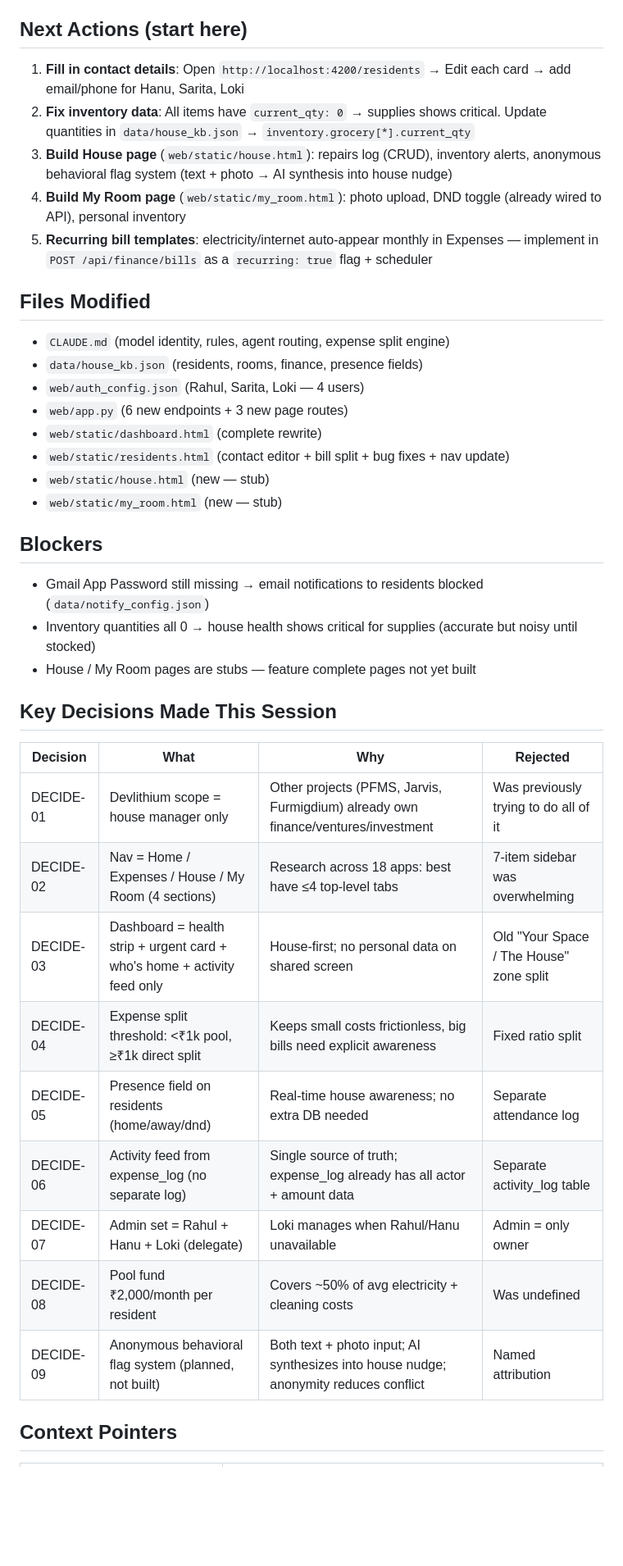
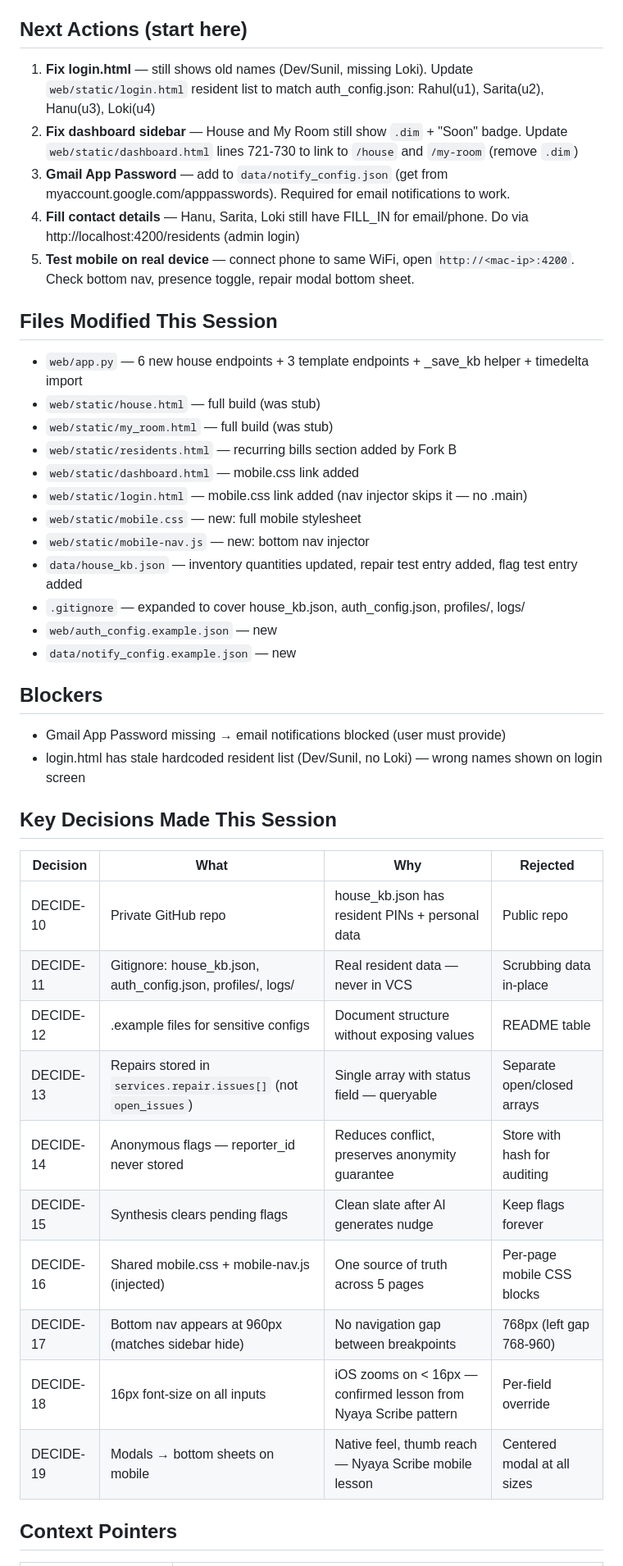
Before and after one commit to rahuldev3160/devlithium-model, a Markdown page: HANDOFF.md, the part around one of its changes. Shown at 82% size. GitHub-like rendering; blank space fills up the shorter version.

Commit message:
chore: session close S3 — HANDOFF updated
Co-Authored-By: Claude Sonnet 4.6 <noreply@anthropic.com>

```diff
--- a/HANDOFF.md
+++ b/HANDOFF.md
@@ -48,38 +17,42 @@ House / My Room pages — stubs only ⏳
 
 ## Next Actions (start here)
-1. **Fill in contact details**: Open `http://localhost:4200/residents` → Edit each card → add email/phone for Hanu, Sarita, Loki
-2. **Fix inventory data**: All items have `current_qty: 0` → supplies shows critical. Update quantities in `data/house_kb.json` → `inventory.grocery[*].current_qty`
-3. **Build House page** (`web/static/house.html`): repairs log (CRUD), inventory alerts, anonymous behavioral flag system (text + photo → AI synthesis into house nudge)
-4. **Build My Room page** (`web/static/my_room.html`): photo upload, DND toggle (already wired to API), personal inventory
-5. **Recurring bill templates**: electricity/internet auto-appear monthly in Expenses — implement in `POST /api/finance/bills` as a `recurring: true` flag + scheduler
+1. **Fix login.html** — still shows old names (Dev/Sunil, missing Loki). Update `web/static/login.html` resident list to match auth_config.json: Rahul(u1), Sarita(u2), Hanu(u3), Loki(u4)
+2. **Fix dashboard sidebar** — House and My Room still show `.dim` + "Soon" badge. Update `web/static/dashboard.html` lines 721-730 to link to `/house` and `/my-room` (remove `.dim`)
+3. **Gmail App Password** — add to `data/notify_config.json` (get from myaccount.google.com/apppasswords). Required for email notifications to work.
+4. **Fill contact details** — Hanu, Sarita, Loki still have FILL_IN for email/phone. Do via http://localhost:4200/residents (admin login)
+5. **Test mobile on real device** — connect phone to same WiFi, open `http://<mac-ip>:4200`. Check bottom nav, presence toggle, repair modal bottom sheet.
 
-## Files Modified
-- `CLAUDE.md` (model identity, rules, agent routing, expense split engine)
-- `data/house_kb.json` (residents, rooms, finance, presence fields)
-- `web/auth_config.json` (Rahul, Sarita, Loki — 4 users)
-- `web/app.py` (6 new endpoints + 3 new page routes)
-- `web/static/dashboard.html` (complete rewrite)
-- `web/static/residents.html` (contact editor + bill split + bug fixes + nav update)
-- `web/static/house.html` (new — stub)
-- `web/static/my_room.html` (new — stub)
+## Files Modified This Session
+- `web/app.py` — 6 new house endpoints + 3 template endpoints + _save_kb helper + timedelta import
+- `web/static/house.html` — full build (was stub)
+- `web/static/my_room.html` — full build (was stub)
+- `web/static/residents.html` — recurring bills section added by Fork B
+- `web/static/dashboard.html` — mobile.css link added
+- `web/static/login.html` — mobile.css link added (nav injector skips it — no .main)
+- `web/static/mobile.css` — new: full mobile stylesheet
+- `web/static/mobile-nav.js` — new: bottom nav injector
+- `data/house_kb.json` — inventory quantities updated, repair test entry added, flag test entry added
+- `.gitignore` — expanded to cover house_kb.json, auth_config.json, profiles/, logs/
+- `web/auth_config.example.json` — new
+- `data/notify_config.example.json` — new
 
 ## Blockers
-- Gmail App Password still missing → email notifications to residents blocked (`data/notify_config.json`)
-- Inventory quantities all 0 → house health shows critical for supplies (accurate but noisy until stocked)
-- House / My Room pages are stubs — feature complete pages not yet built
+- Gmail App Password missing → email notifications blocked (user must provide)
+- login.html has stale hardcoded resident list (Dev/Sunil, no Loki) — wrong names shown on login screen
 
 ## Key Decisions Made This Session
 | Decision | What | Why | Rejected |
 |---|---|---|---|
-| DECIDE-01 | Devlithium scope = house manager only | Other projects (PFMS, Jarvis, Furmigdium) already own finance/ventures/investment | Was previously trying to do all of it |
-| DECIDE-02 | Nav = Home / Expenses / House / My Room (4 sections) | Research across 18 apps: best have ≤4 top-level tabs | 7-item sidebar was overwhelming |
-| DECIDE-03 | Dashboard = health strip + urgent card + who's home + activity feed only | House-first; no personal data on shared screen | Old "Your Space / The House" zone split |
-| DECIDE-04 | Expense split threshold: <₹1k pool, ≥₹1k direct split | Keeps small costs frictionless, big bills need explicit awareness | Fixed ratio split |
-| DECIDE-05 | Presence field on residents (home/away/dnd) | Real-time house awareness; no extra DB needed | Separate attendance log |
-| DECIDE-06 | Activity feed from expense_log (no separate log) | Single source of truth; expense_log already has all actor + amount data | Separate activity_log table |
-| DECIDE-07 | Admin set = Rahul + Hanu + Loki (delegate) | Loki manages when Rahul/Hanu unavailable | Admin = only owner |
-| DECIDE-08 | Pool fund ₹2,000/month per resident | Covers ~50% of avg electricity + cleaning costs | Was undefined |
-| DECIDE-09 | Anonymous behavioral flag system (planned, not built) | Both text + photo input; AI synthesizes into house nudge; anonymity reduces conflict | Named attribution |
+| DECIDE-10 | Private GitHub repo | house_kb.json has resident PINs + personal data | Public repo |
+| DECIDE-11 | Gitignore: house_kb.json, auth_config.json, profiles/, logs/ | Real resident data — never in VCS | Scrubbing data in-place |
+| DECIDE-12 | .example files for sensitive configs | Document structure without exposing values | README table |
+| DECIDE-13 | Repairs stored in `services.repair.issues[]` (not `open_issues`) | Single array with status field — queryable | Separate open/closed arrays |
+| DECIDE-14 | Anonymous flags — reporter_id never stored | Reduces conflict, preserves anonymity guarantee | Store with hash for auditing |
+| DECIDE-15 | Synthesis clears pending flags | Clean slate after AI generates nudge | Keep flags forever |
+| DECIDE-16 | Shared mobile.css + mobile-nav.js (injected) | One source of truth across 5 pages | Per-page mobile CSS blocks |
+| DECIDE-17 | Bottom nav appears at 960px (matches sidebar hide) | No navigation gap between breakpoints | 768px (left gap 768-960) |
+| DECIDE-18 | 16px font-size on all inputs | iOS zooms on < 16px — confirmed lesson from Nyaya Scribe pattern | Per-field override |
+| DECIDE-19 | Modals → bottom sheets on mobile | Native feel, thumb reach — Nyaya Scribe mobile lesson | Centered modal at all sizes |
 
 ## Context Pointers
 | Need | Read |
```
Also changed, not shown: other parts of HANDOFF.md (+14 -45 lines).
